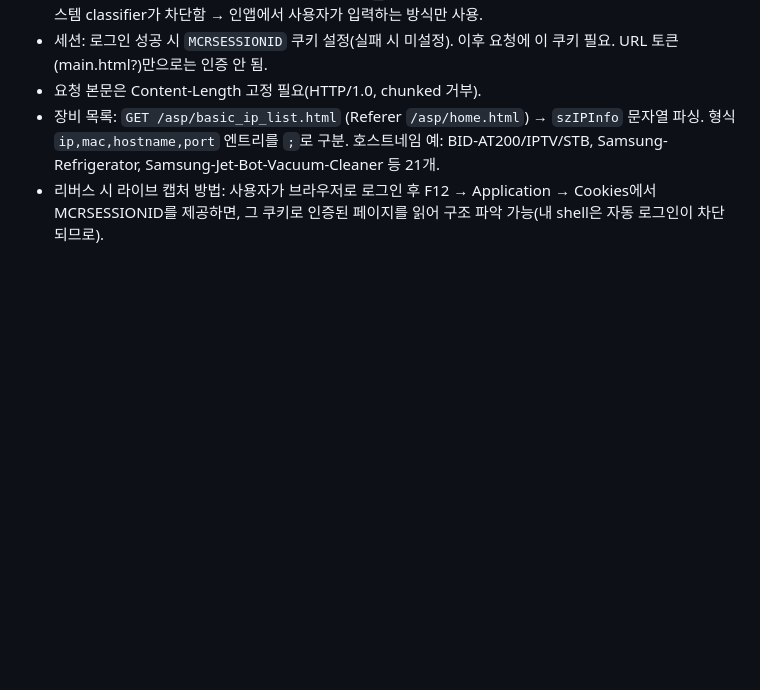
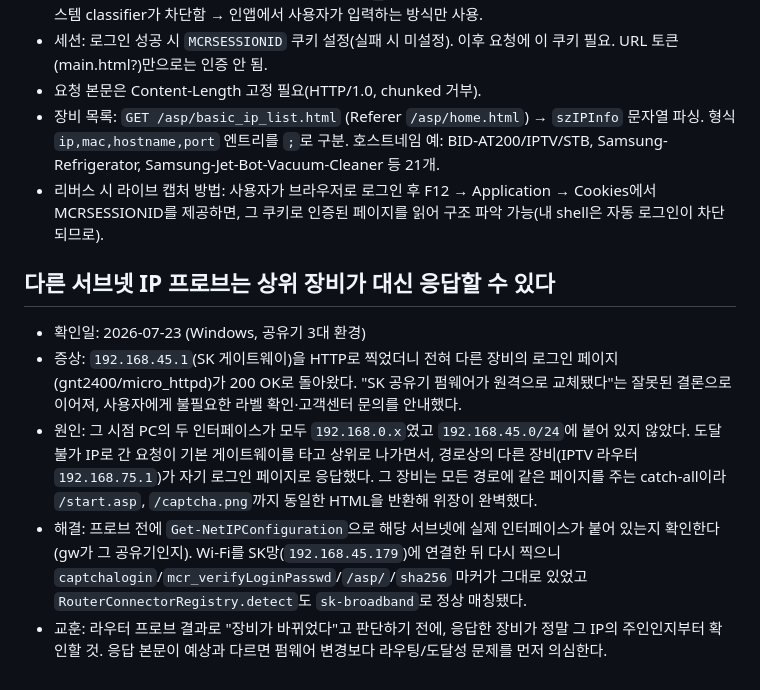
Before and after one commit to madwind0526/WiFiScan, a Markdown page: memory-bank/knowledge/trouble-shooting.md, the part around the change. GitHub-like rendering; blank space fills up the shorter version.

Commit message:
docs: correct the SK gateway firmware misdiagnosis
Probing 192.168.45.1 while the PC sat entirely on 192.168.0.x sent the
request out the default gateway, where an unrelated IPTV router answered
200 OK with its own login page for every path. That was recorded as "the
SK firmware was swapped". With Wi-Fi actually on the SK subnet, the
gateway still serves captchalogin / mcr_verifyLoginPasswd / /asp/ and the
registry matches it as sk-broadband, so nothing had changed.

Records the three real routers (ipTIME .0.1, SK .45.1, GNT2400 IPTV
.75.1) and the reachability trap that caused the wrong call.

Co-Authored-By: Claude Opus 4.8 <noreply@anthropic.com>

```diff
--- a/memory-bank/knowledge/trouble-shooting.md
+++ b/memory-bank/knowledge/trouble-shooting.md
@@ -151,3 +151,11 @@
 - 요청 본문은 Content-Length 고정 필요(HTTP/1.0, chunked 거부).
 - 장비 목록: `GET /asp/basic_ip_list.html` (Referer `/asp/home.html`) → `szIPInfo` 문자열 파싱. 형식 `ip,mac,hostname,port` 엔트리를 `;`로 구분. 호스트네임 예: BID-AT200/IPTV/STB, Samsung-Refrigerator, Samsung-Jet-Bot-Vacuum-Cleaner 등 21개.
 - 리버스 시 라이브 캡처 방법: 사용자가 브라우저로 로그인 후 F12 → Application → Cookies에서 MCRSESSIONID를 제공하면, 그 쿠키로 인증된 페이지를 읽어 구조 파악 가능(내 shell은 자동 로그인이 차단되므로).
+
+## 다른 서브넷 IP 프로브는 상위 장비가 대신 응답할 수 있다
+
+- 확인일: 2026-07-23 (Windows, 공유기 3대 환경)
+- 증상: `192.168.45.1`(SK 게이트웨이)을 HTTP로 찍었더니 전혀 다른 장비의 로그인 페이지(gnt2400/micro_httpd)가 200 OK로 돌아왔다. "SK 공유기 펌웨어가 원격으로 교체됐다"는 잘못된 결론으로 이어져, 사용자에게 불필요한 라벨 확인·고객센터 문의를 안내했다.
+- 원인: 그 시점 PC의 두 인터페이스가 모두 `192.168.0.x`였고 `192.168.45.0/24`에 붙어 있지 않았다. 도달 불가 IP로 간 요청이 기본 게이트웨이를 타고 상위로 나가면서, 경로상의 다른 장비(IPTV 라우터 `192.168.75.1`)가 자기 로그인 페이지로 응답했다. 그 장비는 모든 경로에 같은 페이지를 주는 catch-all이라 `/start.asp`, `/captcha.png`까지 동일한 HTML을 반환해 위장이 완벽했다.
+- 해결: 프로브 전에 `Get-NetIPConfiguration`으로 해당 서브넷에 실제 인터페이스가 붙어 있는지 확인한다(gw가 그 공유기인지). Wi-Fi를 SK망(`192.168.45.179`)에 연결한 뒤 다시 찍으니 `captchalogin`/`mcr_verifyLoginPasswd`/`/asp/`/`sha256` 마커가 그대로 있었고 `RouterConnectorRegistry.detect`도 `sk-broadband`로 정상 매칭됐다.
+- 교훈: 라우터 프로브 결과로 "장비가 바뀌었다"고 판단하기 전에, 응답한 장비가 정말 그 IP의 주인인지부터 확인할 것. 응답 본문이 예상과 다르면 펌웨어 변경보다 라우팅/도달성 문제를 먼저 의심한다.
```
Also changed, not shown: memory-bank/active-context.md (+2 -1 lines).
